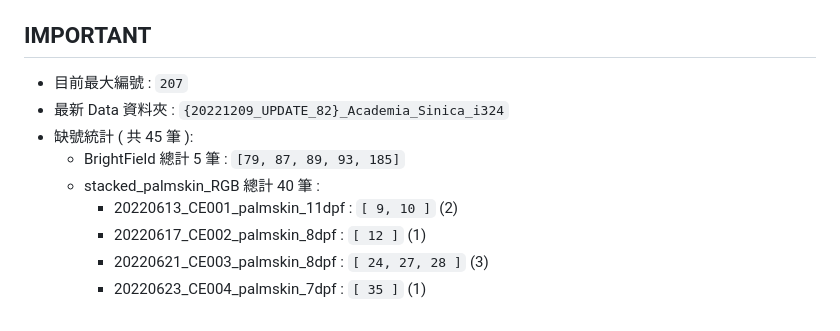
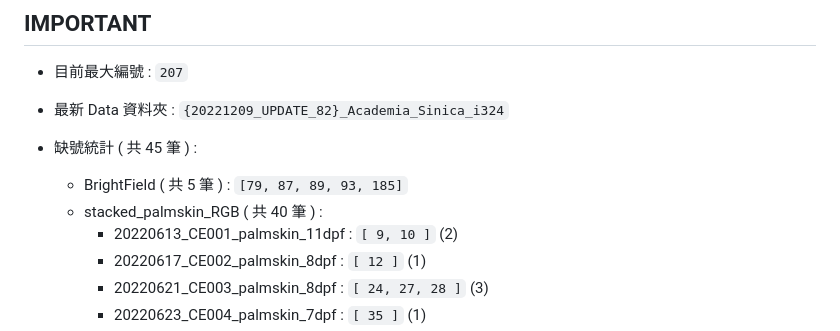
Before and after one commit to DANTA-HOJA/AI_SEC, a Markdown page: report/report.md, the part around the change printed below. Rendered like a GitHub page.

Commit message:
[refine] report.md

````diff
--- a/report/report.md
+++ b/report/report.md
@@ -4,9 +4,10 @@
 
 - 目前最大編號 : ```207```
 - 最新 Data 資料夾 : ```{20221209_UPDATE_82}_Academia_Sinica_i324```
-- 缺號統計 ( 共 45 筆 ):
-  - BrightField 總計 5 筆 : ```[79, 87, 89, 93, 185]```
-  - stacked_palmskin_RGB 總計 40 筆 :
+
+- 缺號統計 ( 共 45 筆 ) :
+  - BrightField ( 共 5 筆 ) : ```[79, 87, 89, 93, 185]```
+  - stacked_palmskin_RGB ( 共 40 筆 ) :
     - 20220613_CE001_palmskin_11dpf : ```[ 9, 10 ]``` (2)
     - 20220617_CE002_palmskin_8dpf : ```[ 12 ]``` (1)
     - 20220621_CE003_palmskin_8dpf : ```[ 24, 27, 28 ]``` (3)
````
Also changed, not shown: other parts of report/report.md (+1 -0 lines).
